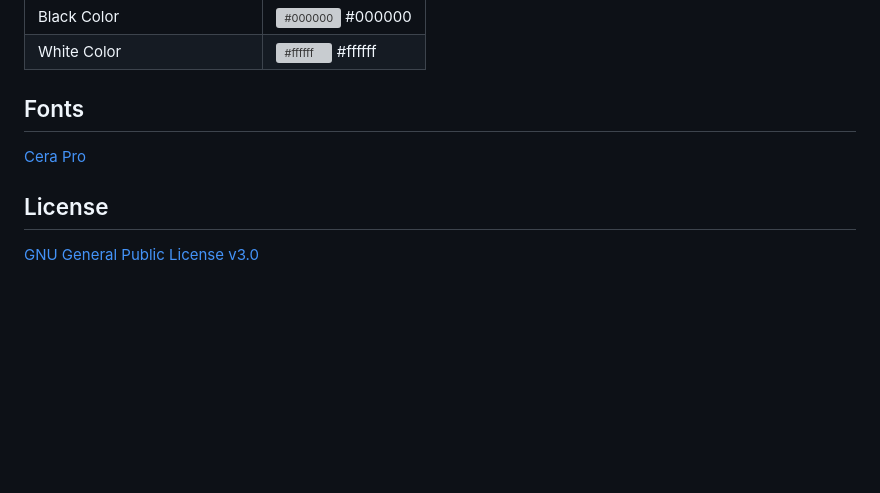
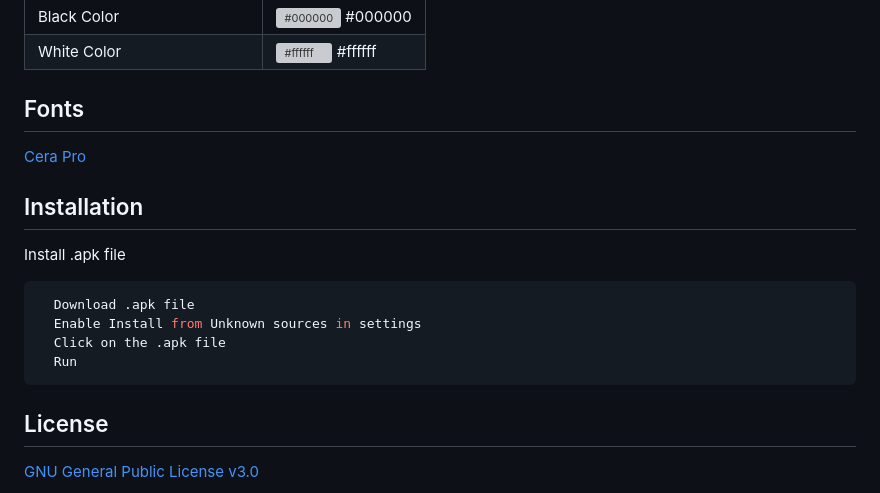
Before and after one commit to SheershBhatnagar/AI-Assistant---Flutter, a Markdown page: README.md, the part around the change. GitHub-like rendering; blank space fills up the shorter version; grey boxes are pictures that could not be loaded.

Commit message:
Update README.md
Added Installation guide

````diff
--- a/README.md
+++ b/README.md
@@ -68,6 +68,17 @@ We need to add three sounds for iOS. In Android it is added automatically
 ## Fonts
 
 [Cera Pro](https://github.com/SheershBhatnagar/AI-Assistant---Flutter/tree/master/assets/fonts)
+## Installation
+
+Install .apk file
+
+```bash
+  Download .apk file
+  Enable Install from Unknown sources in settings
+  Click on the .apk file
+  Run
+```
+
 ## License
 
 [GNU General Public License v3.0](https://github.com/SheershBhatnagar/AI-Assistant---Flutter/blob/master/LICENSE)
````
